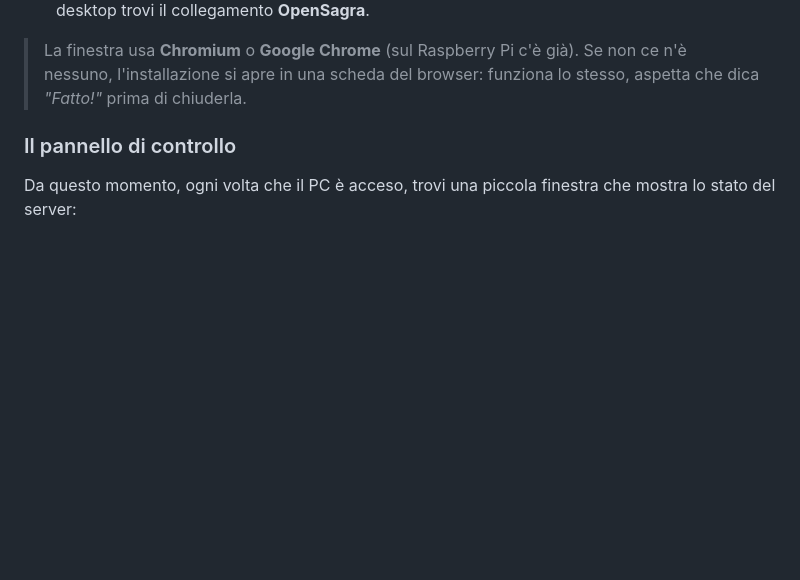
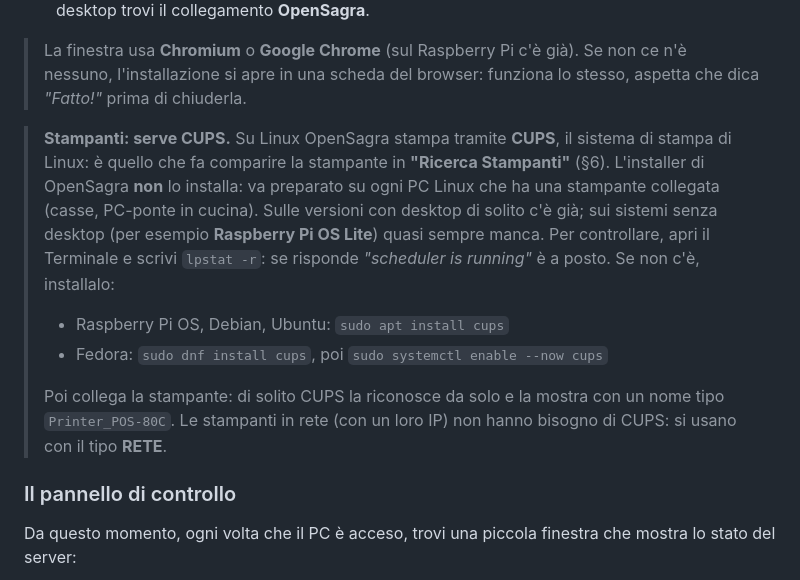
Before and after one commit to GHenry21/opensagra, a Markdown page: docs/GUIDA-UTENTE.md, the part around the change. GitHub-like rendering; blank space fills up the shorter version.

Commit message:
docs(guida): su Linux le stampanti richiedono CUPS, da installare a cura di chi prepara il PC
L'installer non installa CUPS (decisione dell'utente): nota nella sezione Linux
con il controllo (lpstat -r) e i comandi per Debian/Pi OS/Ubuntu e Fedora; le
stampanti di rete (tipo RETE) non ne hanno bisogno.

Co-Authored-By: Claude Opus 5.5 <noreply@anthropic.com>

```diff
--- a/docs/GUIDA-UTENTE.md
+++ b/docs/GUIDA-UTENTE.md
@@ -150,6 +150,22 @@ può farlo).
 > La finestra usa **Chromium** o **Google Chrome** (sul Raspberry Pi c'è già).
 > Se non ce n'è nessuno, l'installazione si apre in una scheda del browser:
 > funziona lo stesso, aspetta che dica *"Fatto!"* prima di chiuderla.
+
+> **Stampanti: serve CUPS.** Su Linux OpenSagra stampa tramite **CUPS**, il
+> sistema di stampa di Linux: è quello che fa comparire la stampante in
+> **"Ricerca Stampanti"** (§6). L'installer di OpenSagra **non** lo installa:
+> va preparato su ogni PC Linux che ha una stampante collegata (casse, PC-ponte
+> in cucina). Sulle versioni con desktop di solito c'è già; sui sistemi senza
+> desktop (per esempio **Raspberry Pi OS Lite**) quasi sempre manca. Per
+> controllare, apri il Terminale e scrivi `lpstat -r`: se risponde *"scheduler
+> is running"* è a posto. Se non c'è, installalo:
+>
+> - Raspberry Pi OS, Debian, Ubuntu: `sudo apt install cups`
+> - Fedora: `sudo dnf install cups`, poi `sudo systemctl enable --now cups`
+>
+> Poi collega la stampante: di solito CUPS la riconosce da solo e la mostra
+> con un nome tipo `Printer_POS-80C`. Le stampanti in rete (con un loro IP) non
+> hanno bisogno di CUPS: si usano con il tipo **RETE**.
 
 ### Il pannello di controllo
 
```
